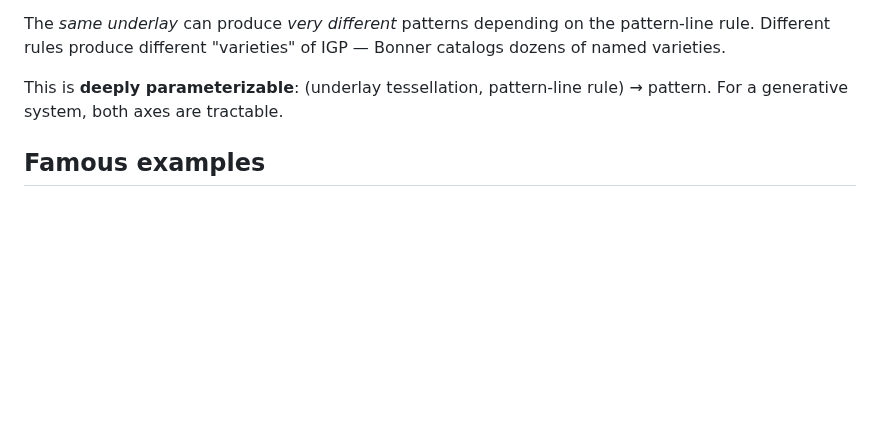
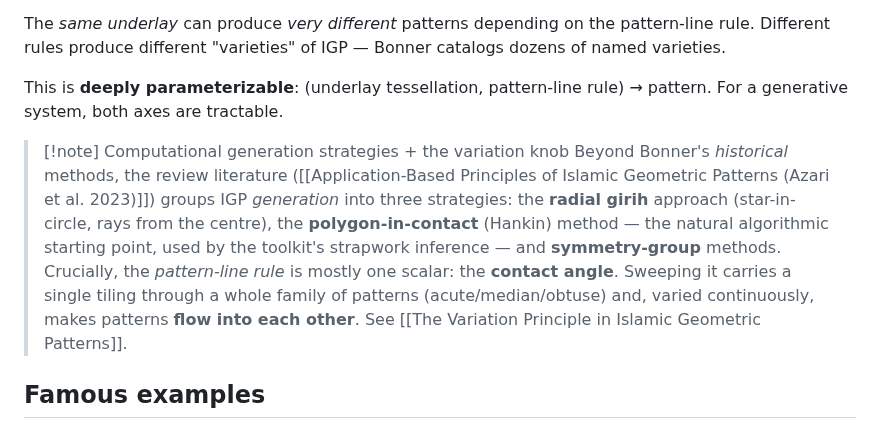
Before and after one commit to ag0x00/VisualThinking, a Markdown page: wiki/concepts/Islamic Geometric Patterns and the Polygonal Technique.md, the part around the change. Drawn GitHub-style; blank space fills up the shorter version.

Commit message:
wiki: auto-commit 2026-05-23 18:12

```diff
--- a/wiki/concepts/Islamic Geometric Patterns and the Polygonal Technique.md
+++ b/wiki/concepts/Islamic Geometric Patterns and the Polygonal Technique.md
@@ -50,6 +50,9 @@ The polygonal technique works in three stages:
 The *same underlay* can produce *very different* patterns depending on the pattern-line rule. Different rules produce different "varieties" of IGP — Bonner catalogs dozens of named varieties.
 
 This is **deeply parameterizable**: (underlay tessellation, pattern-line rule) → pattern. For a generative system, both axes are tractable.
+
+> [!note] Computational generation strategies + the variation knob
+> Beyond Bonner's *historical* methods, the review literature ([[Application-Based Principles of Islamic Geometric Patterns (Azari et al. 2023)]]) groups IGP *generation* into three strategies: the **radial girih** approach (star-in-circle, rays from the centre), the **polygon-in-contact** (Hankin) method — the natural algorithmic starting point, used by the toolkit's strapwork inference — and **symmetry-group** methods. Crucially, the *pattern-line rule* is mostly one scalar: the **contact angle**. Sweeping it carries a single tiling through a whole family of patterns (acute/median/obtuse) and, varied continuously, makes patterns **flow into each other**. See [[The Variation Principle in Islamic Geometric Patterns]].
 
 ## Famous examples
 
```
